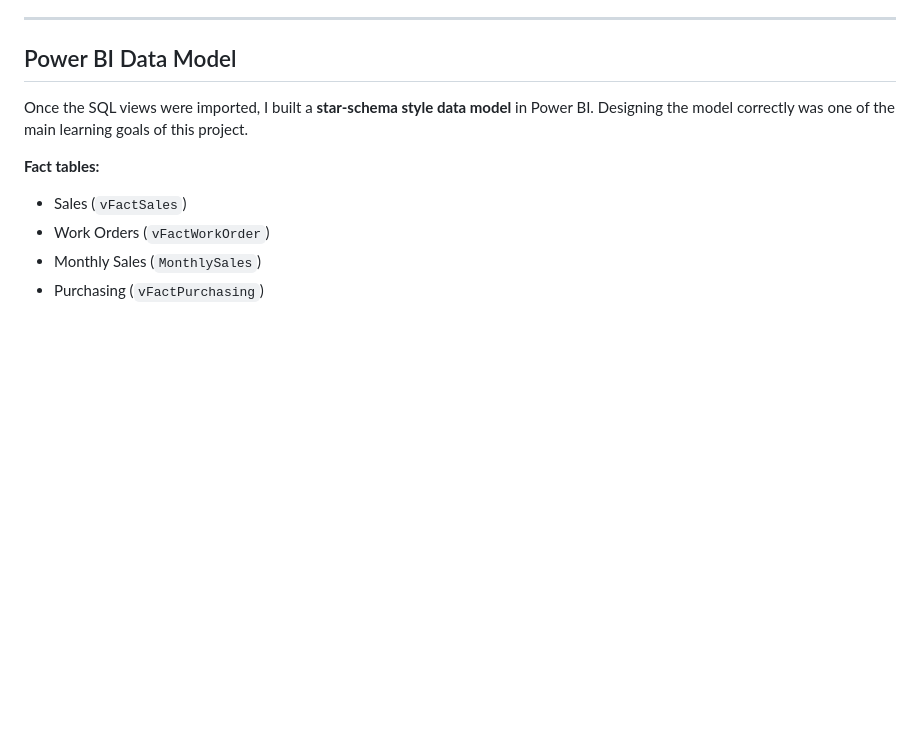
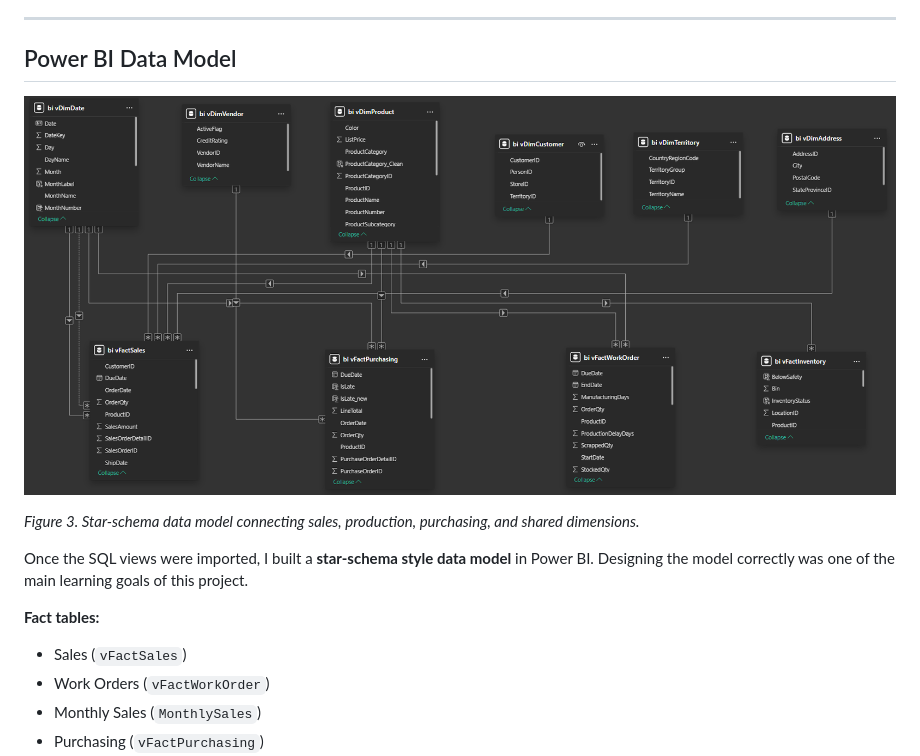
Before and after one commit to ayeshaarshadarain/ayeshaarshadarain.github.io, a Markdown page: projects/adventureworks-operational-performance.md, the part around the change. Drawn GitHub-style; blank space fills up the shorter version.

Commit message:
Include Power BI data model in documentation
Added a Power BI data model image and description.

```diff
--- a/projects/adventureworks-operational-performance.md
+++ b/projects/adventureworks-operational-performance.md
@@ -67,6 +67,10 @@ and logically consistent.
 ---
 
 ## Power BI Data Model
+![Power BI Data Model – AdventureWorks](../assets/images/adventureworks-model.png)
+
+*Figure 3. Star-schema data model connecting sales, production, purchasing, and shared dimensions.*
+
 
 Once the SQL views were imported, I built a **star-schema style data model** in Power BI.
 Designing the model correctly was one of the main learning goals of this project.
```
